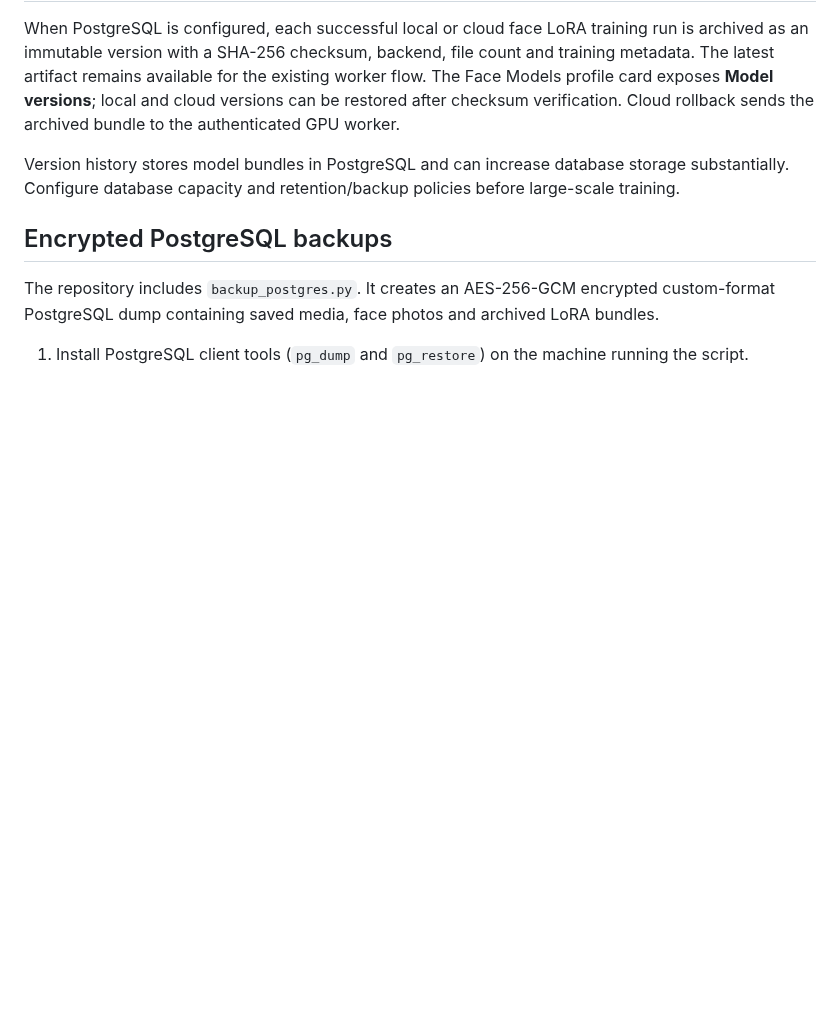
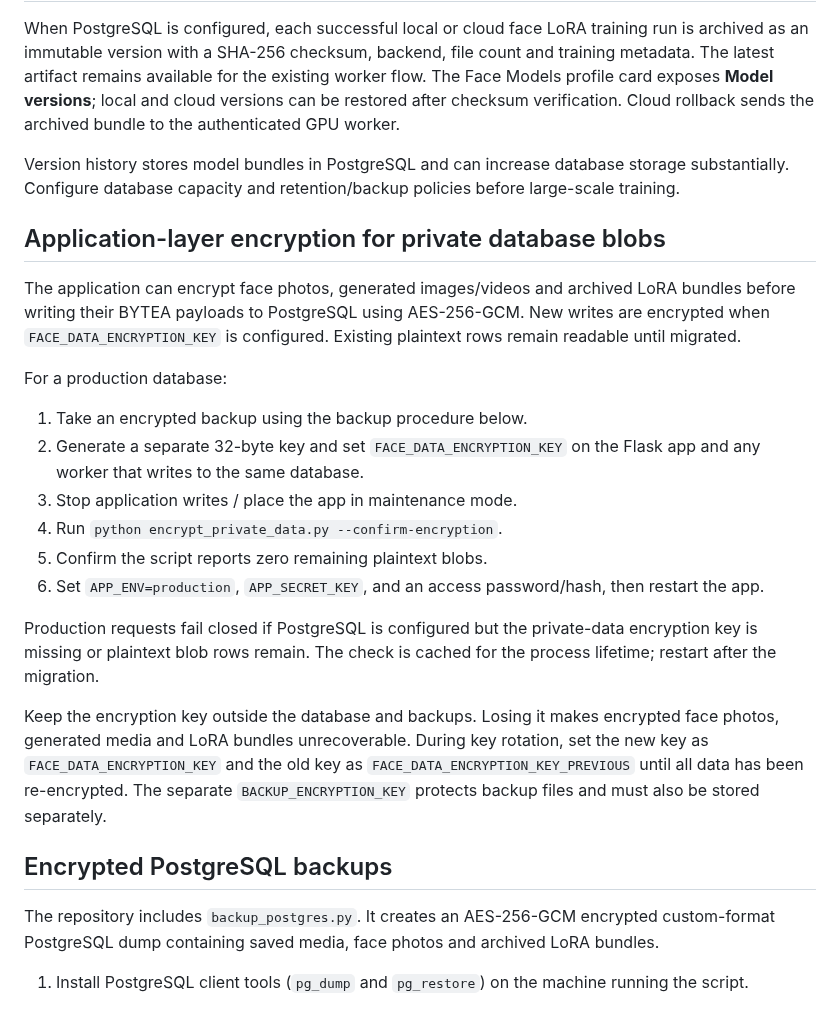
Before and after one commit to AbhishekSingh971/local_private_image_generation, a Markdown page: README.md, the part around the change. GitHub-like rendering; blank space fills up the shorter version.

Commit message:
Document application-layer private data encryption and required production migration

```diff
--- a/README.md
+++ b/README.md
@@ -230,6 +230,23 @@ When PostgreSQL is configured, each successful local or cloud face LoRA training
 
 Version history stores model bundles in PostgreSQL and can increase database storage substantially. Configure database capacity and retention/backup policies before large-scale training.
 
+## Application-layer encryption for private database blobs
+
+The application can encrypt face photos, generated images/videos and archived LoRA bundles before writing their BYTEA payloads to PostgreSQL using AES-256-GCM. New writes are encrypted when `FACE_DATA_ENCRYPTION_KEY` is configured. Existing plaintext rows remain readable until migrated.
+
+For a production database:
+
+1. Take an encrypted backup using the backup procedure below.
+2. Generate a separate 32-byte key and set `FACE_DATA_ENCRYPTION_KEY` on the Flask app and any worker that writes to the same database.
+3. Stop application writes / place the app in maintenance mode.
+4. Run `python encrypt_private_data.py --confirm-encryption`.
+5. Confirm the script reports zero remaining plaintext blobs.
+6. Set `APP_ENV=production`, `APP_SECRET_KEY`, and an access password/hash, then restart the app.
+
+Production requests fail closed if PostgreSQL is configured but the private-data encryption key is missing or plaintext blob rows remain. The check is cached for the process lifetime; restart after the migration.
+
+Keep the encryption key outside the database and backups. Losing it makes encrypted face photos, generated media and LoRA bundles unrecoverable. During key rotation, set the new key as `FACE_DATA_ENCRYPTION_KEY` and the old key as `FACE_DATA_ENCRYPTION_KEY_PREVIOUS` until all data has been re-encrypted. The separate `BACKUP_ENCRYPTION_KEY` protects backup files and must also be stored separately.
+
 ## Encrypted PostgreSQL backups
 
 The repository includes `backup_postgres.py`. It creates an AES-256-GCM encrypted custom-format PostgreSQL dump containing saved media, face photos and archived LoRA bundles.
```
